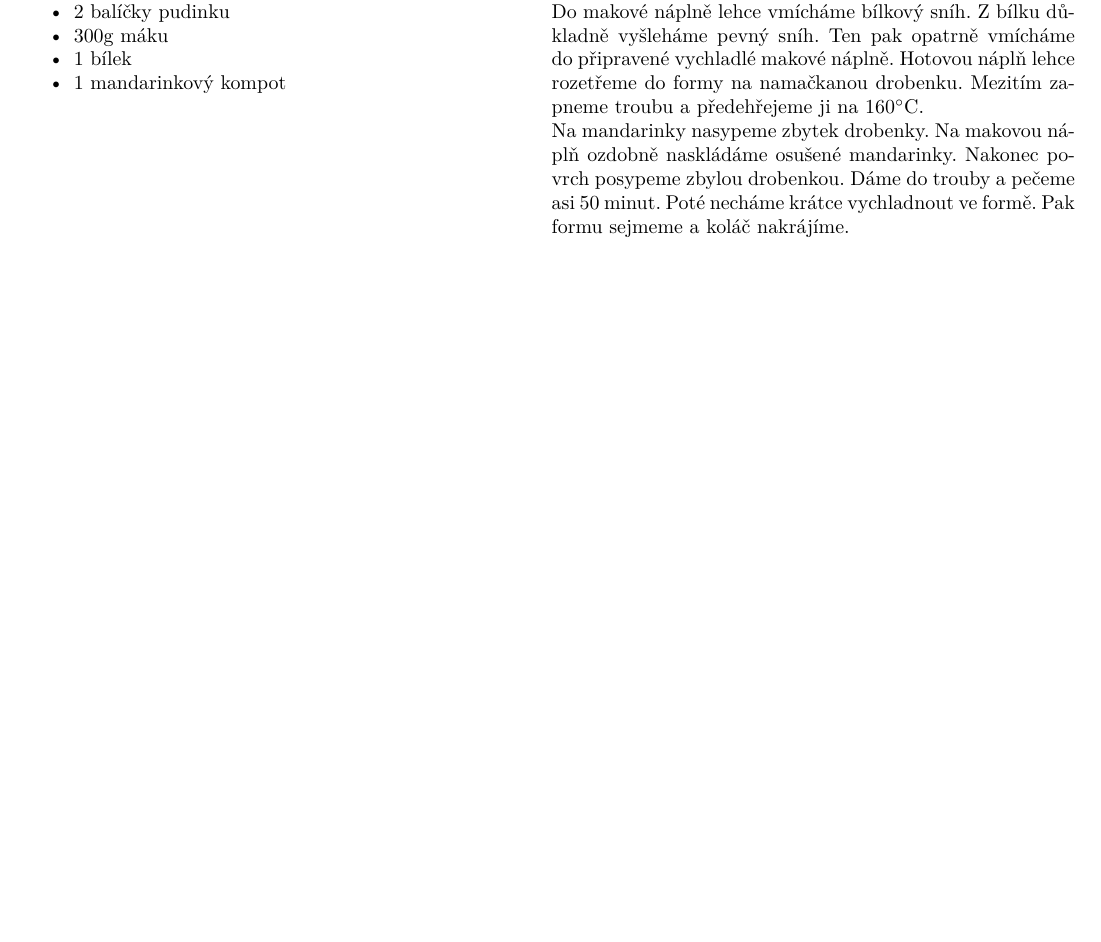
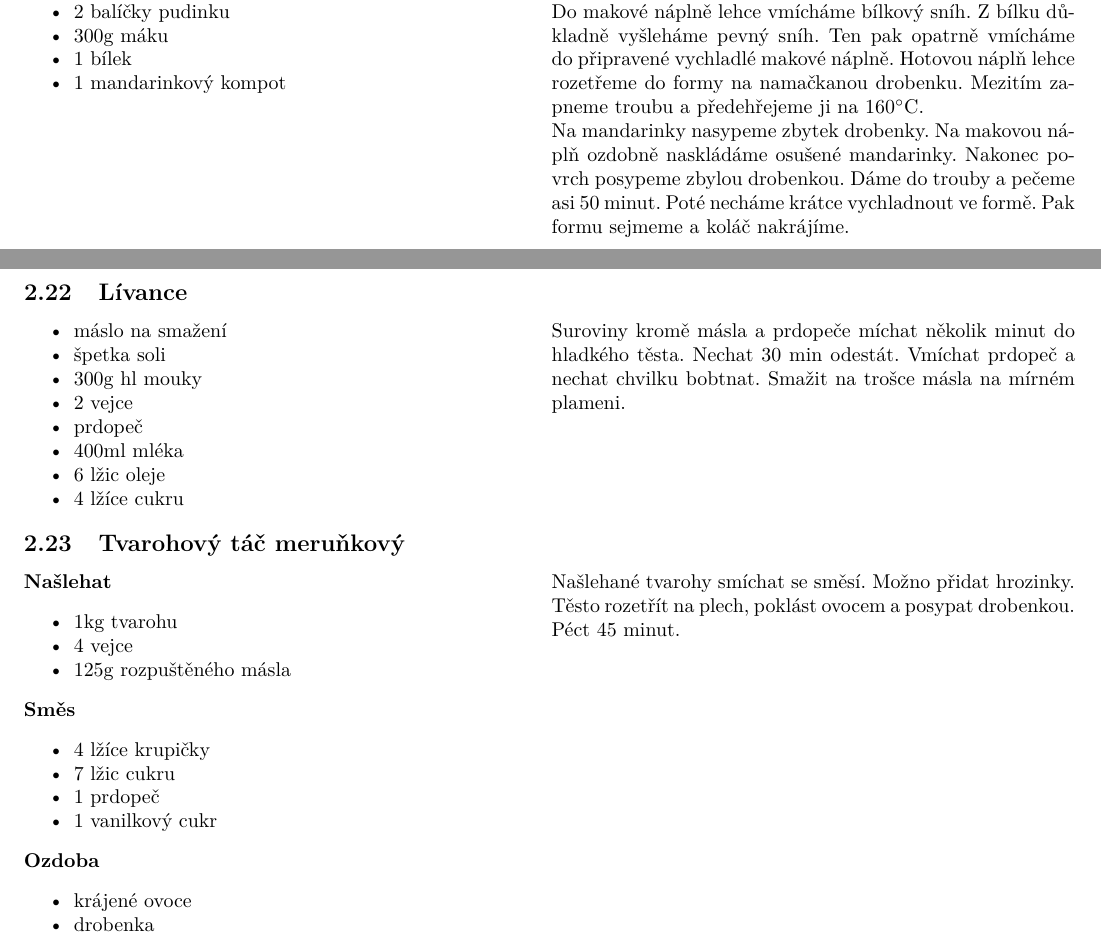
Before and after one commit to Ruplahlava/recepty, a LaTeX document (recepty.tex): part of page 8 of 24 before the commit and two parts of pages 8 and 9 of 25 after it, the two joined at a grey line, cut so that both start at the same text, the shorter picture padded with empty space. Compiled offline with pdfLaTeX.

Commit message:
Livance a merunkovy kolac

```diff
--- a/recepty.tex
+++ b/recepty.tex
@@ -571,6 +571,51 @@ Do makové náplně lehce vmícháme bílkový sníh. Z bílku důkladně vyšle
 
 Na mandarinky nasypeme zbytek drobenky. Na makovou náplň ozdobně naskládáme osušené mandarinky. Nakonec povrch posypeme zbylou drobenkou. Dáme do trouby a pečeme asi 50 minut. Poté necháme krátce vychladnout ve formě. Pak formu sejmeme a koláč nakrájíme.
 \end{minipage}
+
+\subsection{Lívance}
+\begin{minipage}[t]{0,5\textwidth}
+\begin{myitemize}
+\item máslo na smažení
+\item špetka soli
+\item 300g hl mouky
+\item 2 vejce
+\item prdopeč
+\item 400ml mléka
+\item 6 lžic oleje
+\item 4 lžíce cukru
+\end{myitemize}
+\end{minipage}
+\begin{minipage}[t]{0,5\textwidth}
+Suroviny kromě másla a prdopeče míchat několik minut do hladkého těsta. Nechat 30 min odestát. Vmíchat prdopeč a nechat chvilku bobtnat. Smažit na trošce másla na mírném plameni.
+\end{minipage}
+
+\subsection{Tvarohový táč meruňkový}
+\begin{minipage}[t]{0,5\textwidth}
+\textbf{Našlehat}
+\begin{myitemize}
+\item 1kg tvarohu
+\item 4 vejce
+\item 125g rozpuštěného másla
+\end{myitemize}
+\textbf{Směs}
+\begin{myitemize}
+\item 4 lžíce krupičky
+\item 7 lžic cukru
+\item 1 prdopeč
+\item 1 vanilkový cukr
+\end{myitemize}
+
+\textbf{Ozdoba}
+\begin{myitemize}
+\item krájené ovoce
+\item drobenka
+\end{myitemize}
+
+\end{minipage}
+\begin{minipage}[t]{0,5\textwidth}
+Našlehané tvarohy smíchat se směsí. Možno přidat hrozinky. Těsto rozetřít na plech, poklást ovocem a posypat drobenkou. Péct 45 minut.
+\end{minipage}
+
 \pagebreak
 \section{Polívky}
 \subsection{Bramborová s uzenou rybou}
```
Also changed, not shown: recepty.pdf.
